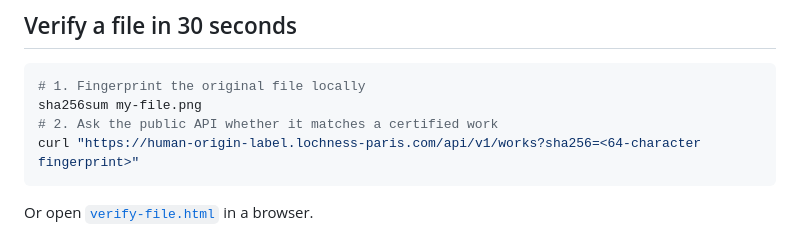
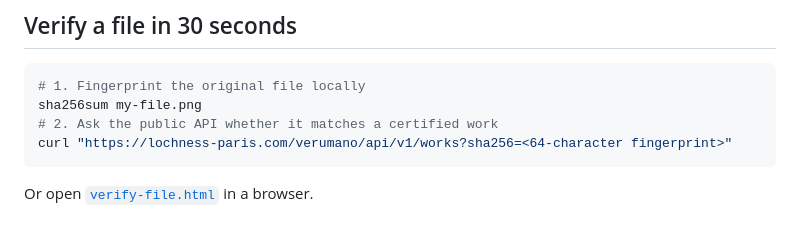
Before and after one commit to spiritracking-arch/human-origin-label-nope-ai, a Markdown page: README.md, the part around the change. Drawn GitHub-style.

````diff
--- a/README.md
+++ b/README.md
@@ -30,7 +30,7 @@ The label never claims that no AI tool was used at any point. It records a revie
 # 1. Fingerprint the original file locally
 sha256sum my-file.png
 # 2. Ask the public API whether it matches a certified work
-curl "https://human-origin-label.lochness-paris.com/api/v1/works?sha256=<64-character fingerprint>"
+curl "https://lochness-paris.com/verumano/api/v1/works?sha256=<64-character fingerprint>"
 ```
 
 Or open [`verify-file.html`](verify-file.html) in a browser.
````
